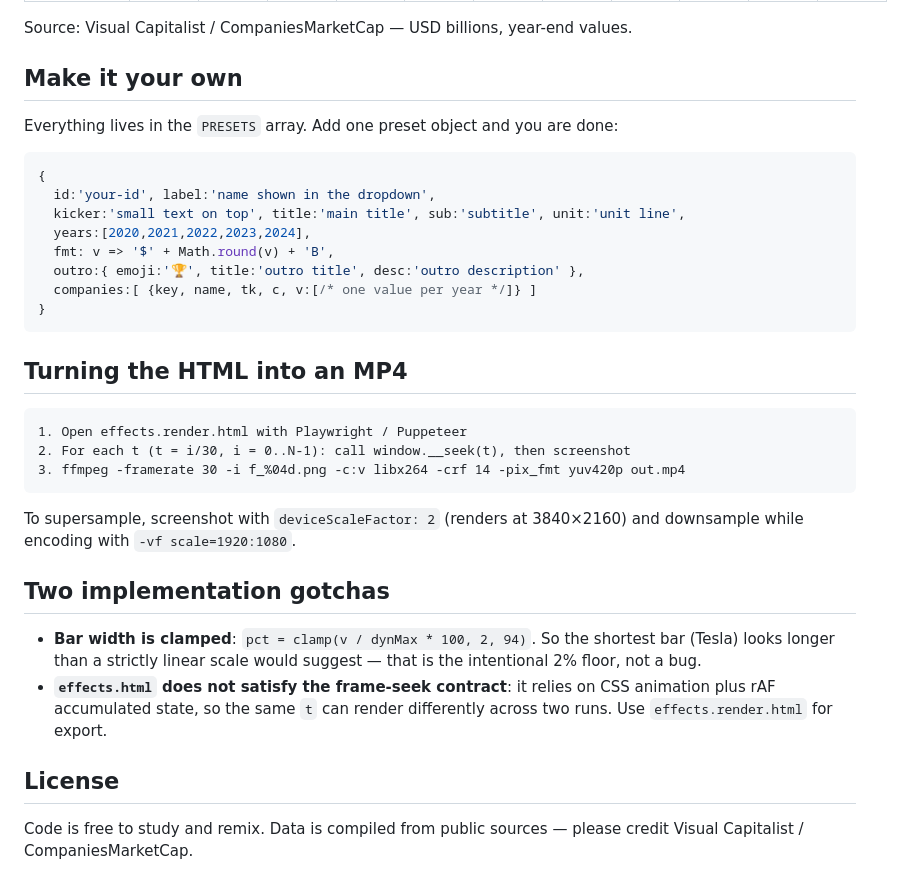
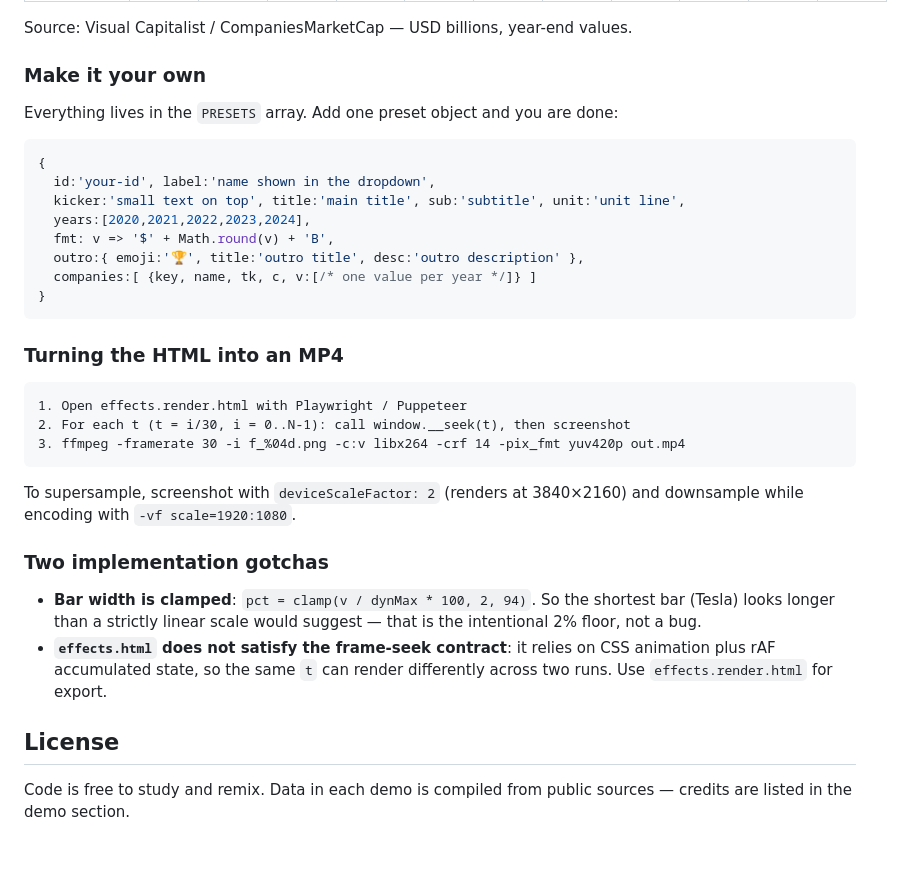
Before and after one commit to mlf631666711-cloud/mag7-market-cap-race, a Markdown page: README.en.md, the part around one of its changes. GitHub-like rendering; blank space fills up the shorter version.

````diff
--- a/README.en.md
+++ b/README.en.md
@@ -41,7 +112,7 @@ A zero-dependency, single-file HTML data animation: seven tech giants race bar-b
 
 Source: Visual Capitalist / CompaniesMarketCap — USD billions, year-end values.
 
-## Make it your own
+### Make it your own
 
 Everything lives in the `PRESETS` array. Add one preset object and you are done:
 
@@ -56,7 +127,7 @@ Everything lives in the `PRESETS` array. Add one preset object and you are done:
 }
 ```
 
-## Turning the HTML into an MP4
+### Turning the HTML into an MP4
 
 ```
 1. Open effects.render.html with Playwright / Puppeteer
@@ -66,11 +137,11 @@ Everything lives in the `PRESETS` array. Add one preset object and you are done:
 
 To supersample, screenshot with `deviceScaleFactor: 2` (renders at 3840×2160) and downsample while encoding with `-vf scale=1920:1080`.
 
-## Two implementation gotchas
+### Two implementation gotchas
 
 - **Bar width is clamped**: `pct = clamp(v / dynMax * 100, 2, 94)`. So the shortest bar (Tesla) looks longer than a strictly linear scale would suggest — that is the intentional 2% floor, not a bug.
 - **`effects.html` does not satisfy the frame-seek contract**: it relies on CSS animation plus rAF accumulated state, so the same `t` can render differently across two runs. Use `effects.render.html` for export.
 
 ## License
 
-Code is free to study and remix. Data is compiled from public sources — please credit Visual Capitalist / CompaniesMarketCap.
+Code is free to study and remix. Data in each demo is compiled from public sources — credits are listed in the demo section.
````
Also changed, not shown: other parts of README.en.md (+81 -10 lines).
